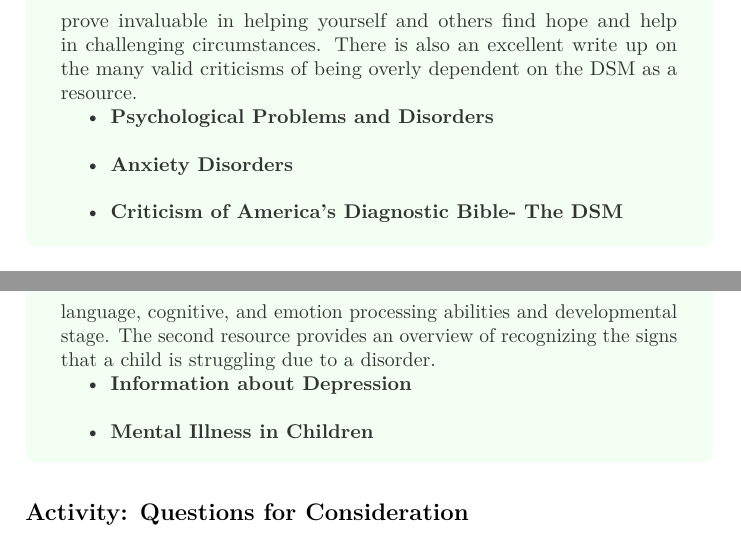
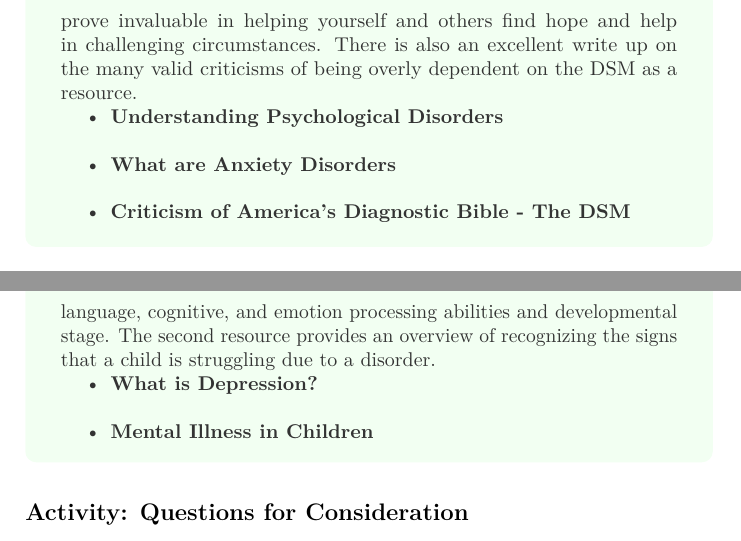
Before and after one commit to twu-fhss/psyc106, a LaTeX thesis (docs/psyc106.tex): two parts of pages 106 and 108 of 131, joined at a grey line, cut so that both start at the same text. Compiled offline with pdfLaTeX.

Commit message:
build book

```diff
--- a/docs/psyc106.tex
+++ b/docs/psyc106.tex
@@ -3227,11 +3227,11 @@ The following articles augment your understanding of the descriptions of the dis
 \begin{itemize}
 \tightlist
 \item
-  \href{https://psychologyinfo.com/}{\textbf{Psychological Problems and Disorders}}\\
-\item
-  \href{https://psychologyinfo.com/}{\textbf{Anxiety Disorders}}\\
-\item
-  \href{https://www.pchtreatment.com/dsm-5-issues/}{\textbf{Criticism of America's Diagnostic Bible- The DSM}}
+  \href{https://www.healthline.com/health/psychological-disorders}{\textbf{Understanding Psychological Disorders}}\\
+\item
+  \href{https://www.psychiatry.org/patients-families/anxiety-disorders/what-are-anxiety-disorders}{\textbf{What are Anxiety Disorders}}\\
+\item
+  \href{https://www.oregoncounseling.org/criticism-of-americas-diagnostic-bible-the-dsm}{\textbf{Criticism of America's Diagnostic Bible - The DSM}}
 \end{itemize}
 \end{reflect}
 
@@ -3285,7 +3285,7 @@ How do you know the difference between depression and normal sadness? In this ac
 \begin{itemize}
 \tightlist
 \item
-  \href{https://psychologyinfo.com/}{\textbf{Information about Depression}}\\
+  \href{https://www.psychiatry.org/patients-families/depression/what-is-depression}{\textbf{What is Depression?}}\\
 \item
   \href{https://www.mayoclinic.org/healthy-lifestyle/childrens-health/in-depth/mental-illness-in-children/art-20046577}{\textbf{Mental Illness in Children}}
 \end{itemize}
```
Also changed, not shown: docs/psyc106.pdf, 3 other files.
